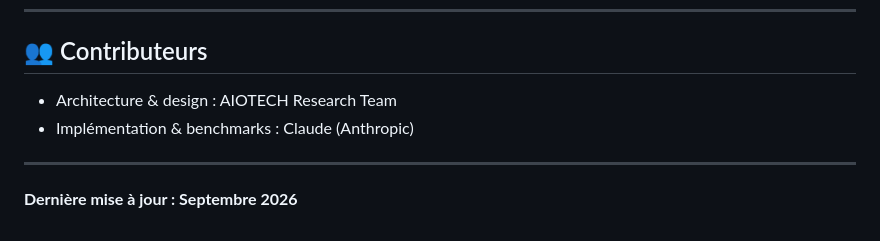
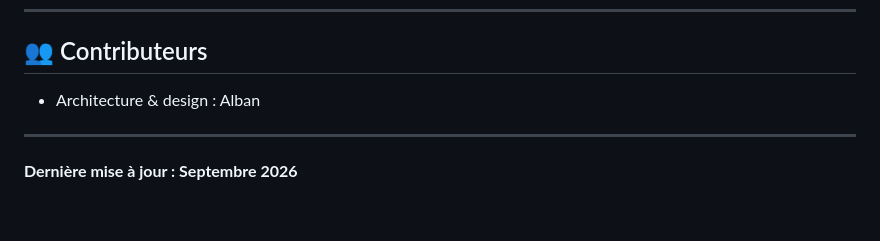
Before and after one commit to albanfredon23/Aiogps, a Markdown page: readme.md, the part around the change. Drawn GitHub-style.

Commit message:
Revise contributors section in README
Updated contributor information in the README file.

```diff
--- a/readme.md
+++ b/readme.md
@@ -233,8 +233,7 @@ Apache 2.0 — Libre d'usage dans contextes commerciaux et académiques.
 
 ## 👥 Contributeurs
 
-- Architecture & design : AIOTECH Research Team
-- Implémentation & benchmarks : Claude (Anthropic)
+- Architecture & design : Alban
 
 ---
 
```
